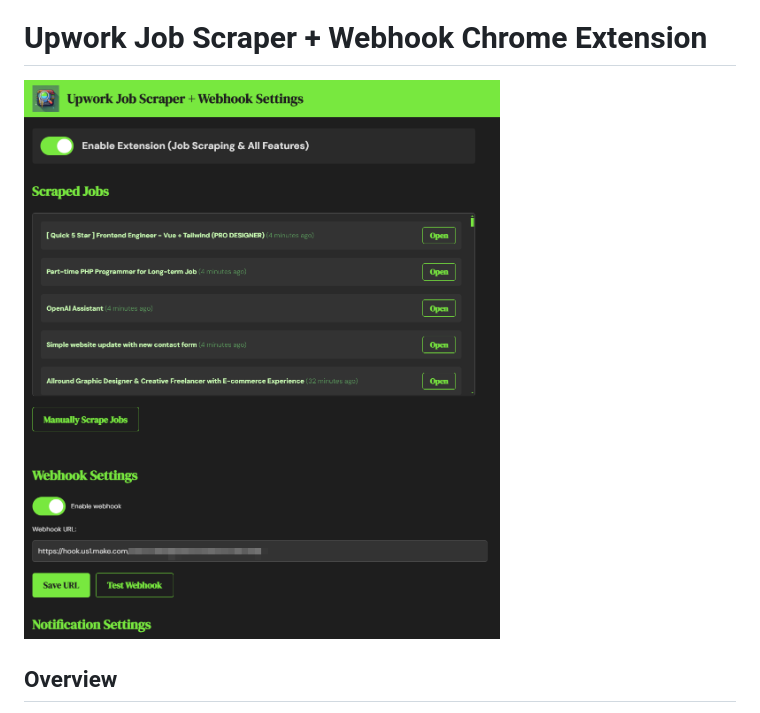
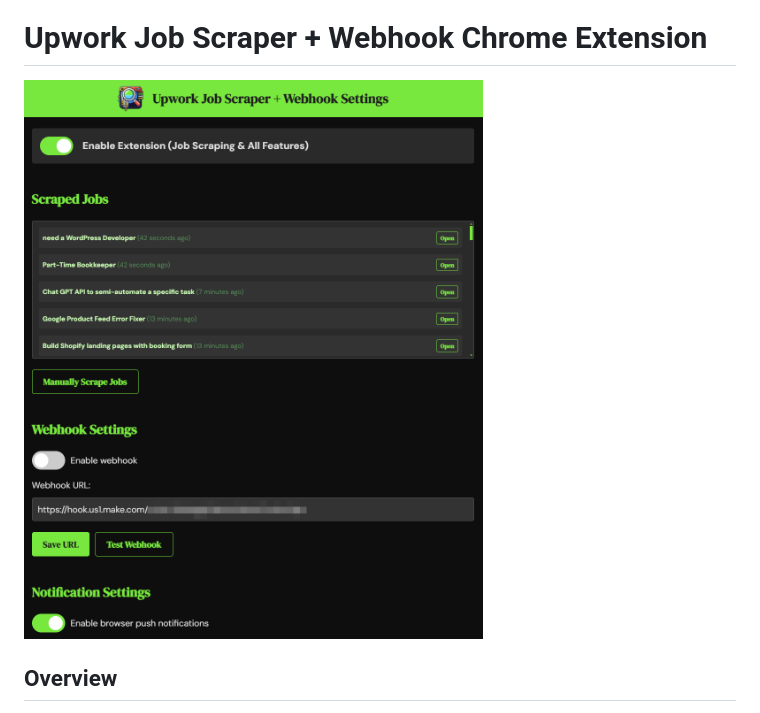
Before and after one commit to richardadonnell/Upwork-Job-Scraper, a Markdown page: README.md, the part around the change. GitHub-like rendering.

```diff
--- a/README.md
+++ b/README.md
@@ -25,7 +25,7 @@
 
 # Upwork Job Scraper + Webhook Chrome Extension
 
-![Upwork Job Scraper Screenshot](upwork-job-scraper/screenshot-1.3.1.png)
+![Upwork Job Scraper Screenshot](upwork-job-scraper/screenshot-1.25.png)
 
 ## Overview
 
```
